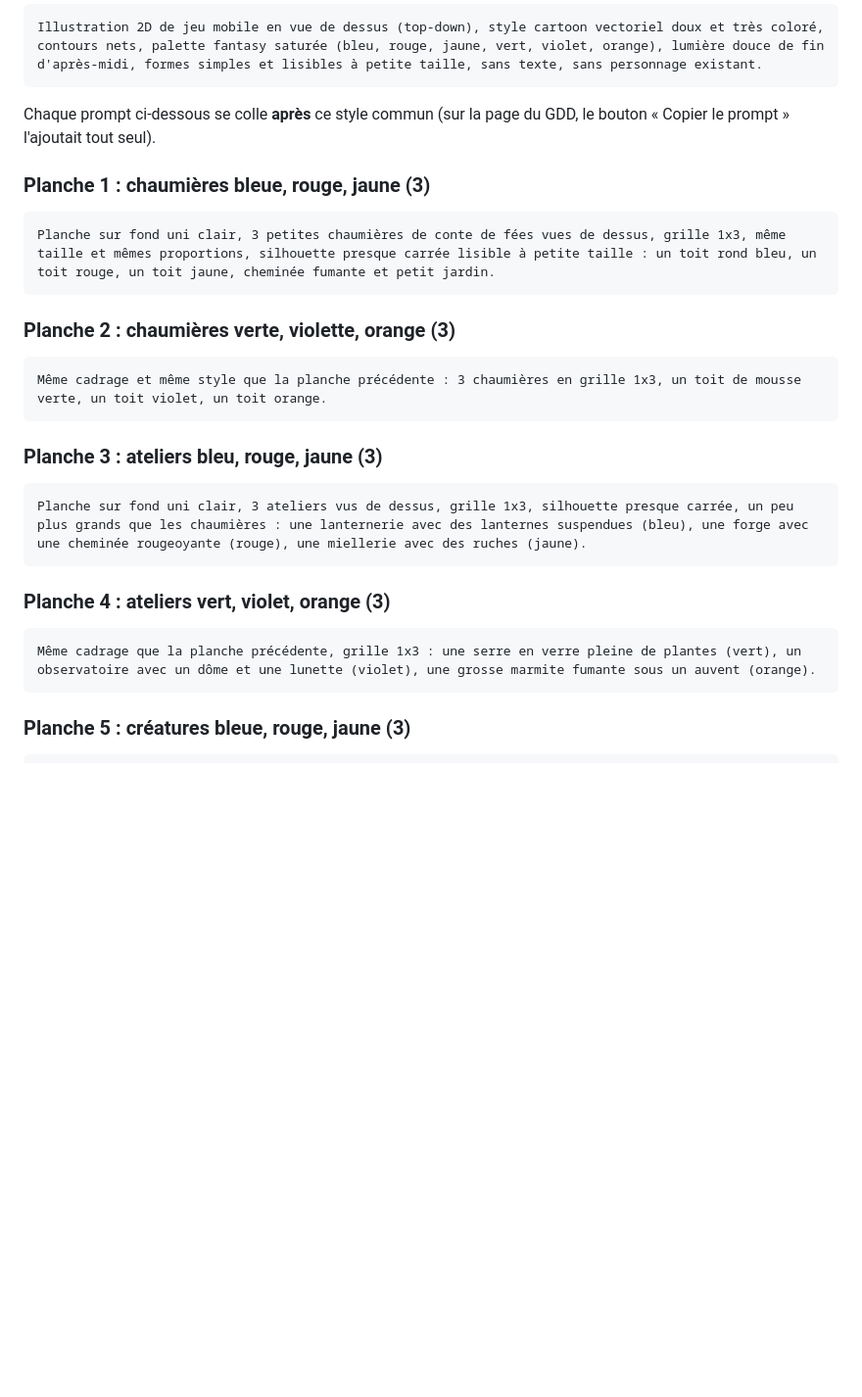
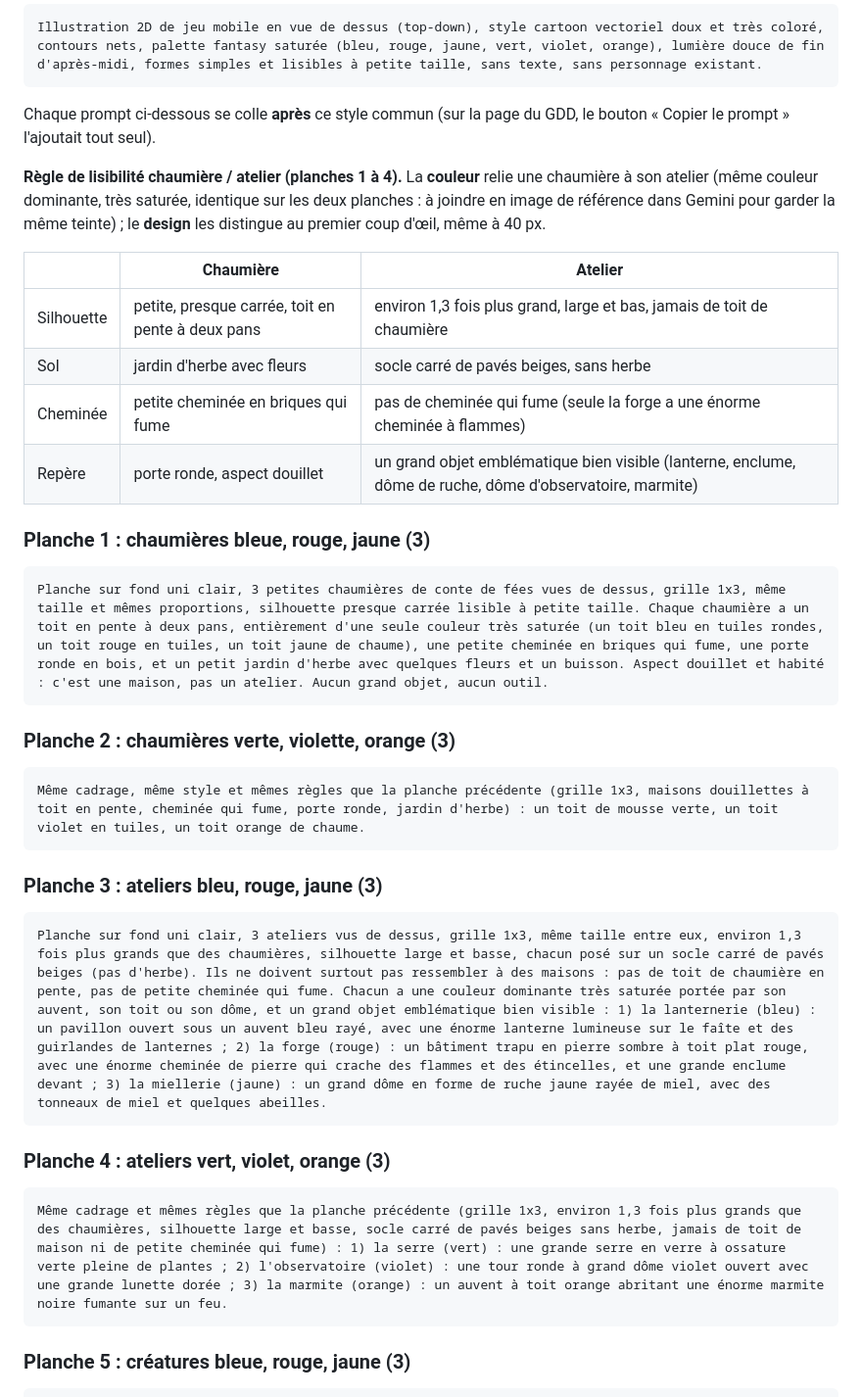
Before and after one commit to Keismey/Pre-Lune, a Markdown page: docs/gdd/04-audio-assets.md, the part around the change. Shown at 98% size. Drawn GitHub-style; blank space fills up the shorter version.

Commit message:
Prompts planches 1 à 4 : chaumière / atelier lisibles (couleur commune, design différent) ; retour de test noté dans ETAT
Co-Authored-By: Claude Sonnet 5.5 <noreply@anthropic.com>
Claude-Session: https://claude.ai/code/session_0133nXGkid8AKJYpSjW4DKPp

````diff
--- a/docs/gdd/04-audio-assets.md
+++ b/docs/gdd/04-audio-assets.md
@@ -55,28 +55,37 @@ Illustration 2D de jeu mobile en vue de dessus (top-down), style cartoon vectori
 
 Chaque prompt ci-dessous se colle **après** ce style commun (sur la page du GDD, le bouton « Copier le prompt » l'ajoutait tout seul).
 
+**Règle de lisibilité chaumière / atelier (planches 1 à 4).** La **couleur** relie une chaumière à son atelier (même couleur dominante, très saturée, identique sur les deux planches : à joindre en image de référence dans Gemini pour garder la même teinte) ; le **design** les distingue au premier coup d'œil, même à 40 px.
+
+| | Chaumière | Atelier |
+|---|---|---|
+| Silhouette | petite, presque carrée, toit en pente à deux pans | environ 1,3 fois plus grand, large et bas, jamais de toit de chaumière |
+| Sol | jardin d'herbe avec fleurs | socle carré de pavés beiges, sans herbe |
+| Cheminée | petite cheminée en briques qui fume | pas de cheminée qui fume (seule la forge a une énorme cheminée à flammes) |
+| Repère | porte ronde, aspect douillet | un grand objet emblématique bien visible (lanterne, enclume, dôme de ruche, dôme d'observatoire, marmite) |
+
 ### Planche 1 : chaumières bleue, rouge, jaune (3)
 
 ```
-Planche sur fond uni clair, 3 petites chaumières de conte de fées vues de dessus, grille 1x3, même taille et mêmes proportions, silhouette presque carrée lisible à petite taille : un toit rond bleu, un toit rouge, un toit jaune, cheminée fumante et petit jardin.
+Planche sur fond uni clair, 3 petites chaumières de conte de fées vues de dessus, grille 1x3, même taille et mêmes proportions, silhouette presque carrée lisible à petite taille. Chaque chaumière a un toit en pente à deux pans, entièrement d'une seule couleur très saturée (un toit bleu en tuiles rondes, un toit rouge en tuiles, un toit jaune de chaume), une petite cheminée en briques qui fume, une porte ronde en bois, et un petit jardin d'herbe avec quelques fleurs et un buisson. Aspect douillet et habité : c'est une maison, pas un atelier. Aucun grand objet, aucun outil.
 ```
 
 ### Planche 2 : chaumières verte, violette, orange (3)
 
 ```
-Même cadrage et même style que la planche précédente : 3 chaumières en grille 1x3, un toit de mousse verte, un toit violet, un toit orange.
+Même cadrage, même style et mêmes règles que la planche précédente (grille 1x3, maisons douillettes à toit en pente, cheminée qui fume, porte ronde, jardin d'herbe) : un toit de mousse verte, un toit violet en tuiles, un toit orange de chaume.
 ```
 
 ### Planche 3 : ateliers bleu, rouge, jaune (3)
 
 ```
-Planche sur fond uni clair, 3 ateliers vus de dessus, grille 1x3, silhouette presque carrée, un peu plus grands que les chaumières : une lanternerie avec des lanternes suspendues (bleu), une forge avec une cheminée rougeoyante (rouge), une miellerie avec des ruches (jaune).
+Planche sur fond uni clair, 3 ateliers vus de dessus, grille 1x3, même taille entre eux, environ 1,3 fois plus grands que des chaumières, silhouette large et basse, chacun posé sur un socle carré de pavés beiges (pas d'herbe). Ils ne doivent surtout pas ressembler à des maisons : pas de toit de chaumière en pente, pas de petite cheminée qui fume. Chacun a une couleur dominante très saturée portée par son auvent, son toit ou son dôme, et un grand objet emblématique bien visible : 1) la lanternerie (bleu) : un pavillon ouvert sous un auvent bleu rayé, avec une énorme lanterne lumineuse sur le faîte et des guirlandes de lanternes ; 2) la forge (rouge) : un bâtiment trapu en pierre sombre à toit plat rouge, avec une énorme cheminée de pierre qui crache des flammes et des étincelles, et une grande enclume devant ; 3) la miellerie (jaune) : un grand dôme en forme de ruche jaune rayée de miel, avec des tonneaux de miel et quelques abeilles.
 ```
 
 ### Planche 4 : ateliers vert, violet, orange (3)
 
 ```
-Même cadrage que la planche précédente, grille 1x3 : une serre en verre pleine de plantes (vert), un observatoire avec un dôme et une lunette (violet), une grosse marmite fumante sous un auvent (orange).
+Même cadrage et mêmes règles que la planche précédente (grille 1x3, environ 1,3 fois plus grands que des chaumières, silhouette large et basse, socle carré de pavés beiges sans herbe, jamais de toit de maison ni de petite cheminée qui fume) : 1) la serre (vert) : une grande serre en verre à ossature verte pleine de plantes ; 2) l'observatoire (violet) : une tour ronde à grand dôme violet ouvert avec une grande lunette dorée ; 3) la marmite (orange) : un auvent à toit orange abritant une énorme marmite noire fumante sur un feu.
 ```
 
 ### Planche 5 : créatures bleue, rouge, jaune (3)
````
Also changed, not shown: docs/ETAT.md (+1 -0 lines), docs/gdd/03-contenu.md (+1 -0 lines).
